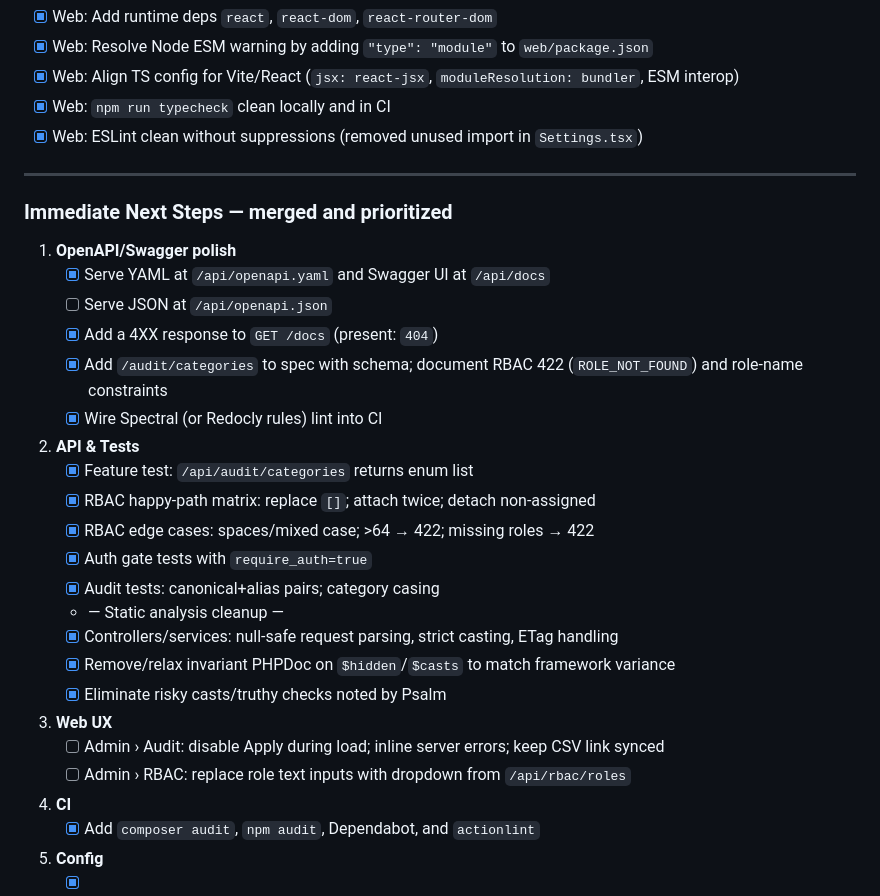
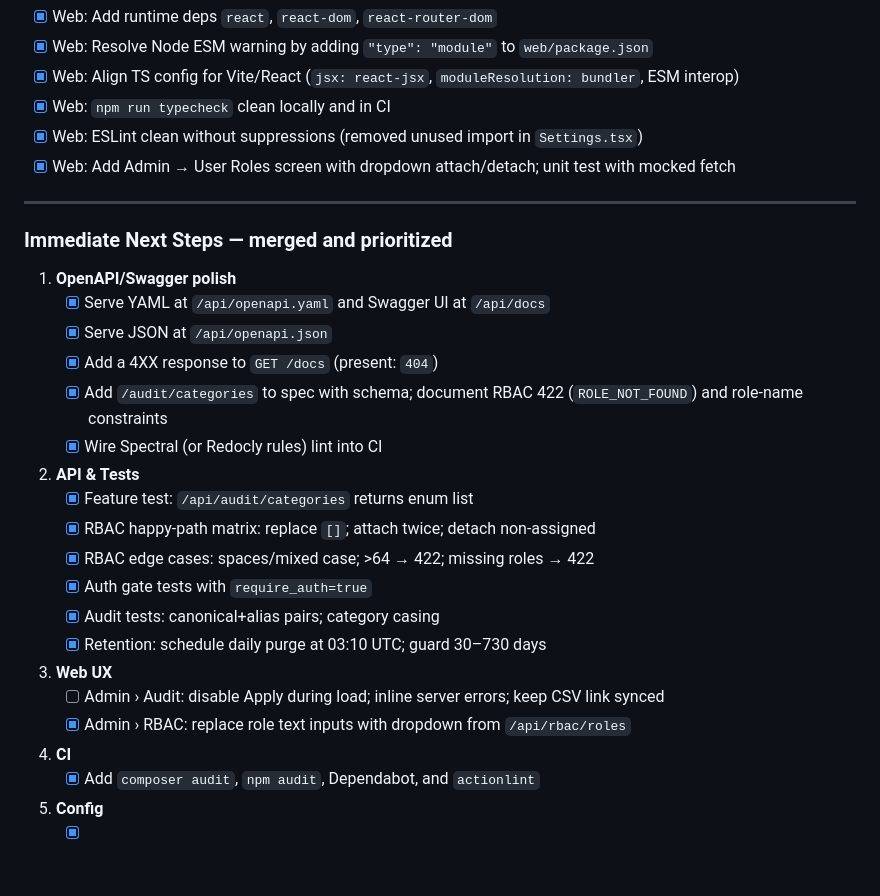
Before and after one commit to Grunticus03/phpGRC, a Markdown page: docs/phase-4/PHASE-4-TASK-BREAKDOWN.md, the part around one of its changes. Rendered like a GitHub page; blank space fills up the shorter version.

```diff
--- a/docs/phase-4/PHASE-4-TASK-BREAKDOWN.md
+++ b/docs/phase-4/PHASE-4-TASK-BREAKDOWN.md
@@ -117,6 +117,7 @@
 - [x] Web: Align TS config for Vite/React (`jsx: react-jsx`, `moduleResolution: bundler`, ESM interop)
 - [x] Web: `npm run typecheck` clean locally and in CI
 - [x] Web: ESLint clean without suppressions (removed unused import in `Settings.tsx`)
+- [x] Web: Add Admin → User Roles screen with dropdown attach/detach; unit test with mocked fetch
 
 ---
 
@@ -124,7 +125,7 @@
 
 1. **OpenAPI/Swagger polish**
    - [x] Serve YAML at `/api/openapi.yaml` and Swagger UI at `/api/docs`
-   - [ ] Serve JSON at `/api/openapi.json`
+   - [x] Serve JSON at `/api/openapi.json`
    - [x] Add a 4XX response to `GET /docs` (present: `404`)
    - [x] Add `/audit/categories` to spec with schema; document RBAC 422 (`ROLE_NOT_FOUND`) and role-name constraints
    - [x] Wire Spectral (or Redocly rules) lint into CI
@@ -135,14 +136,11 @@
    - [x] RBAC edge cases: spaces/mixed case; >64 → 422; missing roles → 422
    - [x] Auth gate tests with `require_auth=true`
    - [x] Audit tests: canonical+alias pairs; category casing
-   - — Static analysis cleanup —
-   - [x] Controllers/services: null-safe request parsing, strict casting, ETag handling
-   - [x] Remove/relax invariant PHPDoc on `$hidden`/`$casts` to match framework variance
-   - [x] Eliminate risky casts/truthy checks noted by Psalm
+   - [x] Retention: schedule daily purge at 03:10 UTC; guard 30–730 days
 
 3. **Web UX**
    - [ ] Admin › Audit: disable Apply during load; inline server errors; keep CSV link synced
-   - [ ] Admin › RBAC: replace role text inputs with dropdown from `/api/rbac/roles`
+   - [x] Admin › RBAC: replace role text inputs with dropdown from `/api/rbac/roles`
 
 4. **CI**
    - [x] Add `composer audit`, `npm audit`, Dependabot, and `actionlint`
```
Also changed, not shown: other parts of docs/phase-4/PHASE-4-TASK-BREAKDOWN.md (+2 -2 lines), docs/SESSION-LOG.md (+16 -0 lines).
